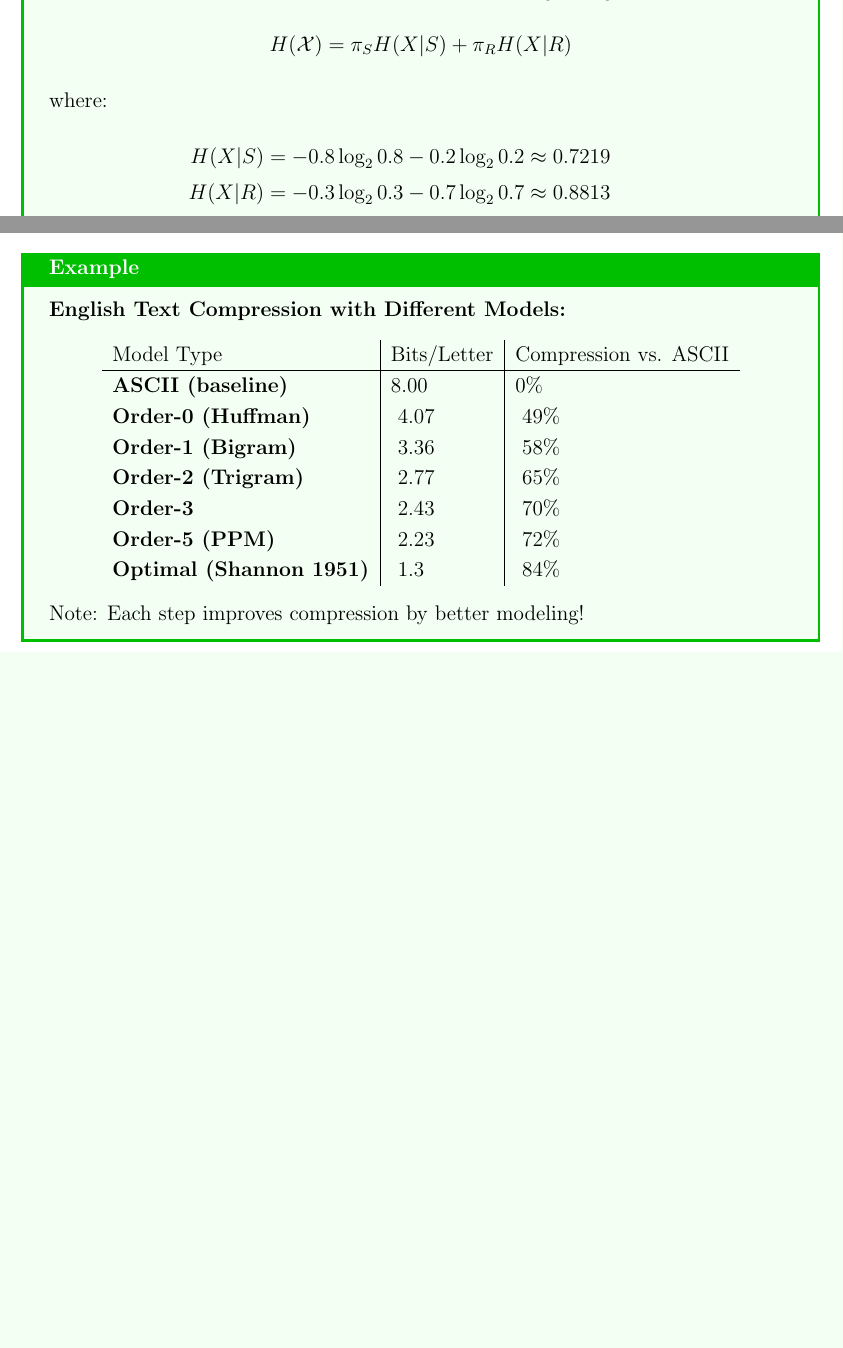
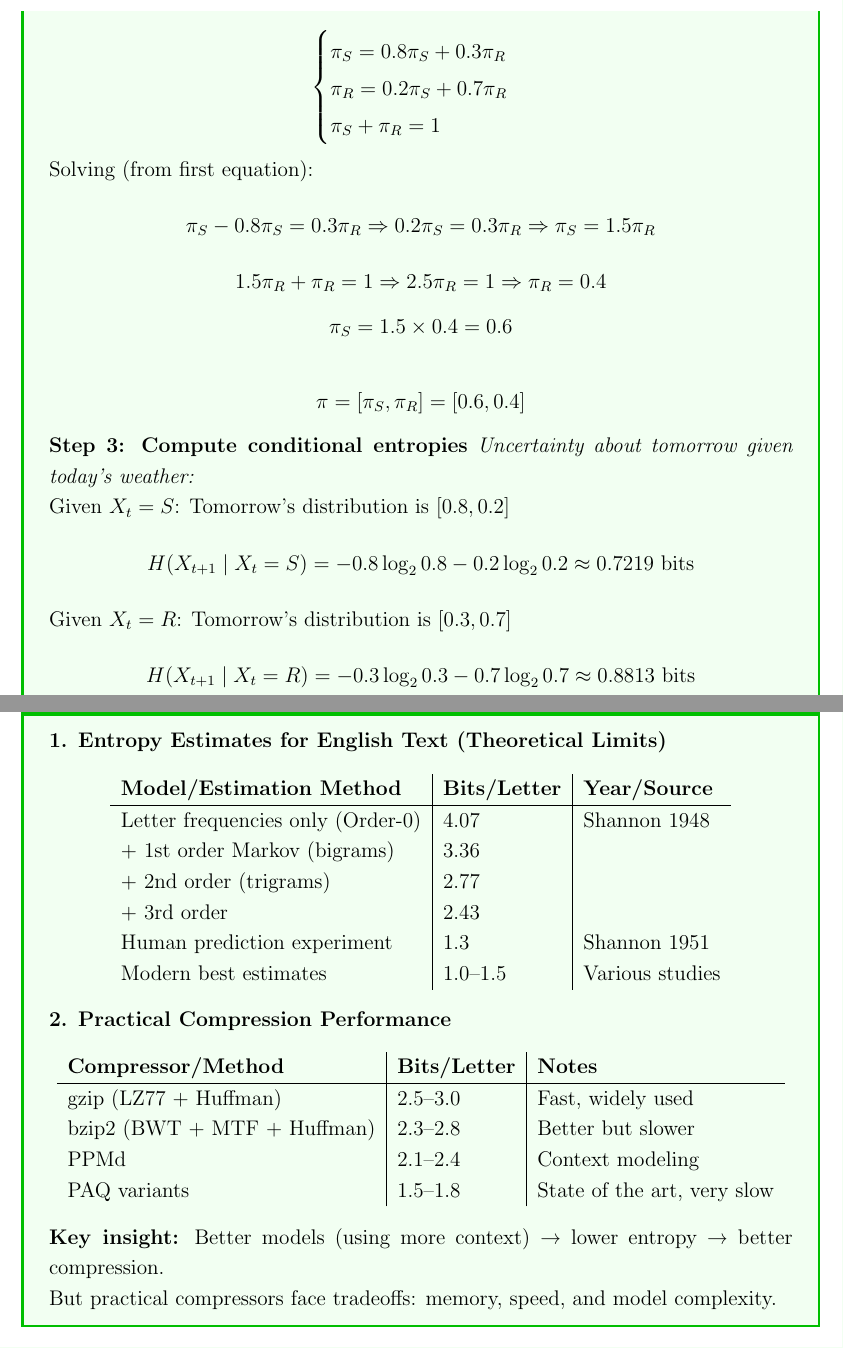
Before and after one commit to faisal-aslam/Lecture_Notes, a LaTeX document (data_compression/data_compression.tex, which reads data_compression/source_modeling.tex): two parts of pages 57 and 58 of 75 before the commit and two parts of pages 57 and 60 of 77 after it, joined at a grey line, cut at the place of the change, the shorter picture padded with empty space. Compiled offline with pdfLaTeX.

Commit message:
some changes in lecture 4.

```diff
--- a/data_compression/source_modeling.tex
+++ b/data_compression/source_modeling.tex
@@ -179 +192,0 @@ H(\mathcal{X}) = H(X_{m+1} | X_1, \dots, X_m)
-For weather example with stationary distribution $\pi = [\pi_S, \pi_R]$:
@@ -180,2 +201 @@ For weather example with stationary distribution $\pi = [\pi_S, \pi_R]$:
 \[
-H(\mathcal{X}) = \pi_S H(X|S) + \pi_R H(X|R)
@@ -182,8 +206 @@ H(\mathcal{X}) = \pi_S H(X|S) + \pi_R H(X|R)
 \]
-where:
-\begin{align*}
-H(X|S) &= -0.8\log_2 0.8 - 0.2\log_2 0.2 \approx 0.7219 \\
-H(X|R) &= -0.3\log_2 0.3 - 0.7\log_2 0.7 \approx 0.8813 \\
-\pi_S &= 0.6, \quad \pi_R = 0.4 \quad (\text{solve } \pi P = \pi) \\
-H(\mathcal{X}) &= 0.6 \times 0.7219 + 0.4 \times 0.8813 \approx 0.788 \text{ bits}
-\end{align*}
@@ -189,0 +225,33 @@ H(\mathcal{X}) &= 0.6 \times 0.7219 + 0.4 \times 0.8813 \approx 0.788 \text{ bit
+\begin{cases}
+\pi_S = 0.8\pi_S + 0.3\pi_R \\
+\pi_R = 0.2\pi_S + 0.7\pi_R \\
+\pi_S + \pi_R = 1
+\end{cases}
+\]
+
+Solving (from first equation):
+\[
+\pi_S - 0.8\pi_S = 0.3\pi_R \Rightarrow 0.2\pi_S = 0.3\pi_R \Rightarrow \pi_S = 1.5\pi_R
+\]
+\[
+1.5\pi_R + \pi_R = 1 \Rightarrow 2.5\pi_R = 1 \Rightarrow \pi_R = 0.4
+\]
+\[
+\pi_S = 1.5 \times 0.4 = 0.6
+\]
+
+\[
+\pi = [\pi_S, \pi_R] = [0.6, 0.4]
+\]
+
+\textbf{Step 3: Compute conditional entropies}
+\textit{Uncertainty about tomorrow given today's weather:}
+
+Given $X_t = S$: Tomorrow's distribution is $[0.8, 0.2]$
+\[
+H(X_{t+1} \mid X_t = S) = -0.8\log_2 0.8 - 0.2\log_2 0.2 \approx 0.7219 \text{ bits}
+\]
+
+Given $X_t = R$: Tomorrow's distribution is $[0.3, 0.7]$
+\[
+H(X_{t+1} \mid X_t = R) = -0.3\log_2 0.3 - 0.7\log_2 0.7 \approx 0.8813 \text{ bits}
@@ -240,21 +350,36 @@ By order 5: 387 million parameters need estimation!
 \subsection{Case Study: Text Compression Modeling}
 
 \begin{examplebox}
-\textbf{English Text Compression with Different Models:}
+\textbf{1. Entropy Estimates for English Text (Theoretical Limits)}
+
 \begin{center}
 \begin{tabular}{l|l|l}
-Model Type & Bits/Letter & Compression vs. ASCII \\
+\textbf{Model/Estimation Method} & \textbf{Bits/Letter} & \textbf{Year/Source} \\
 \hline
-\textbf{ASCII (baseline)} & 8.00 & 0\% \\
-\textbf{Order-0 (Huffman)} & ~4.07 & ~49\% \\
-\textbf{Order-1 (Bigram)} & ~3.36 & ~58\% \\
-\textbf{Order-2 (Trigram)} & ~2.77 & ~65\% \\
-\textbf{Order-3} & ~2.43 & ~70\% \\
-\textbf{Order-5 (PPM)} & ~2.23 & ~72\% \\
-\textbf{Optimal (Shannon 1951)} & ~1.3 & ~84\% \\
+Letter frequencies only (Order-0) & 4.07 & Shannon 1948 \\
++ 1st order Markov (bigrams) & 3.36 &  \\
++ 2nd order (trigrams) & 2.77 &  \\
++ 3rd order & 2.43 &  \\
+Human prediction experiment & 1.3 & Shannon 1951 \\
+Modern best estimates & 1.0–1.5 & Various studies \\
 \end{tabular}
 \end{center}
-Note: Each step improves compression by better modeling!
+
+\textbf{2. Practical Compression Performance}
+
+\begin{center}
+\begin{tabular}{l|l|l}
+\textbf{Compressor/Method} & \textbf{Bits/Letter} & \textbf{Notes} \\
+\hline
+gzip (LZ77 + Huffman) & 2.5–3.0 & Fast, widely used \\
+bzip2 (BWT + MTF + Huffman) & 2.3–2.8 & Better but slower \\
+PPMd & 2.1–2.4 & Context modeling \\
+PAQ variants & 1.5–1.8 & State of the art, very slow \\
+\end{tabular}
+\end{center}
+
+\textbf{Key insight:} Better models (using more context) → lower entropy → better compression. \\
+But practical compressors face tradeoffs: memory, speed, and model complexity.
 \end{examplebox}
 
 \textbf{PPM (Prediction by Partial Matching):}
```
Also changed, not shown: data_compression/entropy_coding.tex (+11 -11 lines), data_compression/data_compression.pdf, data_compression/source_modeling.tex (104 more changed lines).
